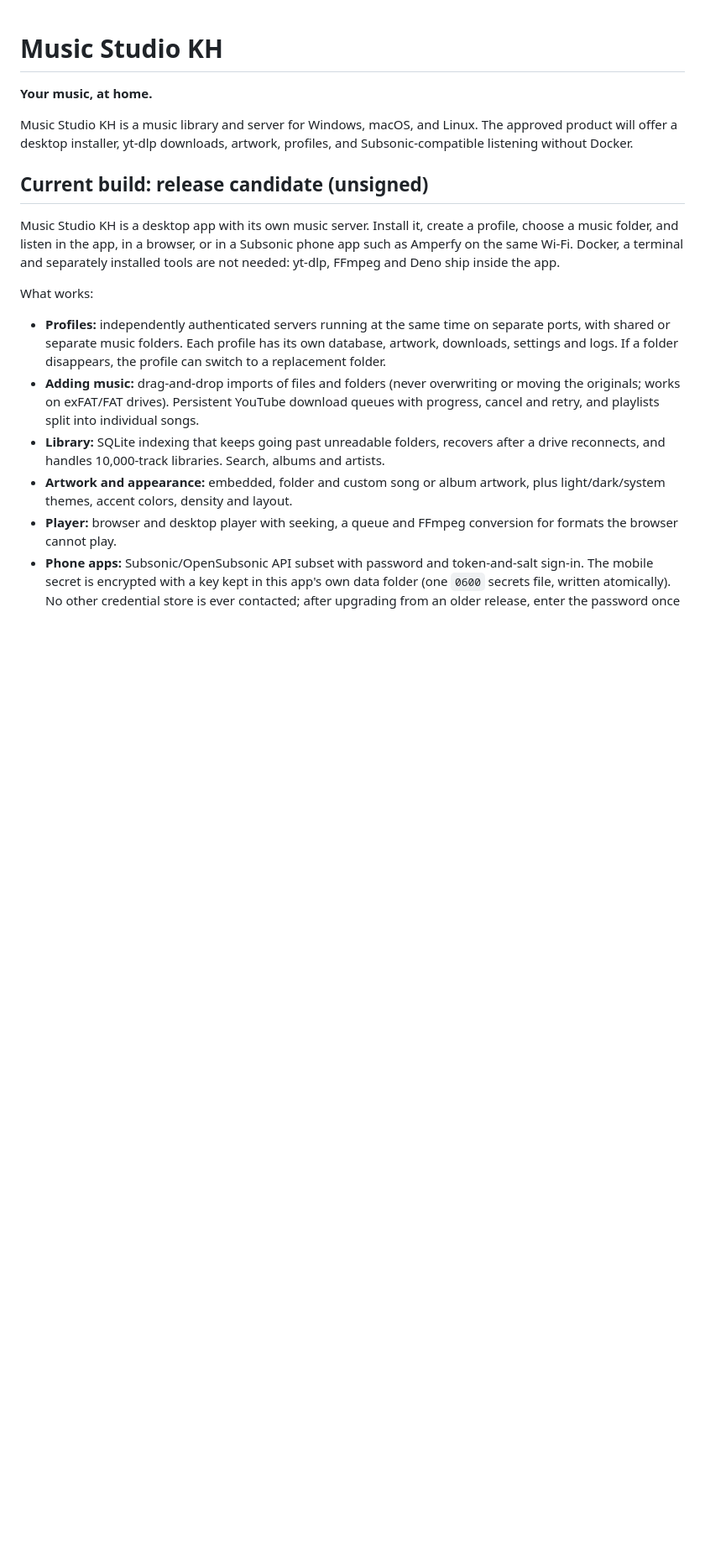
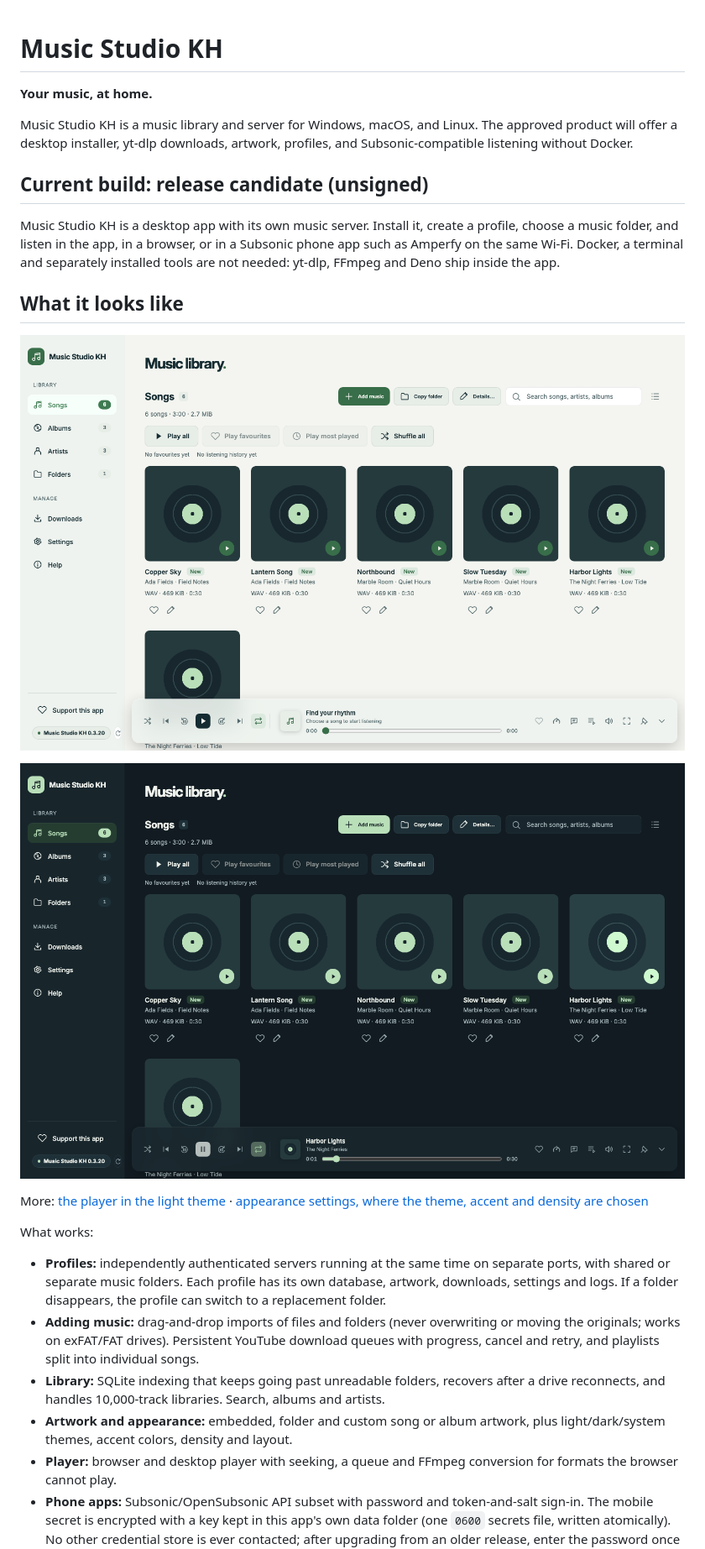
Before and after one commit to theng12/music-studio-kh, a Markdown page: README.md, the part around the change. Shown at 84% size. Drawn GitHub-style; pictures changed too: docs/screenshots/library-light.png (added), docs/screenshots/playing-dark.png (added); blank space fills up the shorter version.

```diff
--- a/README.md
+++ b/README.md
@@ -7,6 +7,14 @@ Music Studio KH is a music library and server for Windows, macOS, and Linux. The
 ## Current build: release candidate (unsigned)
 
 Music Studio KH is a desktop app with its own music server. Install it, create a profile, choose a music folder, and listen in the app, in a browser, or in a Subsonic phone app such as Amperfy on the same Wi-Fi. Docker, a terminal and separately installed tools are not needed: yt-dlp, FFmpeg and Deno ship inside the app.
+
+## What it looks like
+
+![The library in the light theme: folders and songs in the middle, navigation on the left, player along the bottom](docs/screenshots/library-light.png)
+
+![The player in the dark theme with a song playing: title, seek bar and controls along the bottom](docs/screenshots/playing-dark.png)
+
+More: [the player in the light theme](docs/screenshots/playing-light.png) · [appearance settings, where the theme, accent and density are chosen](docs/screenshots/settings-appearance-dark.png)
 
 What works:
 
```
Also changed, not shown: docs/screenshots/playing-light.png (added), docs/screenshots/settings-appearance-dark.png (added), 2 other files.
